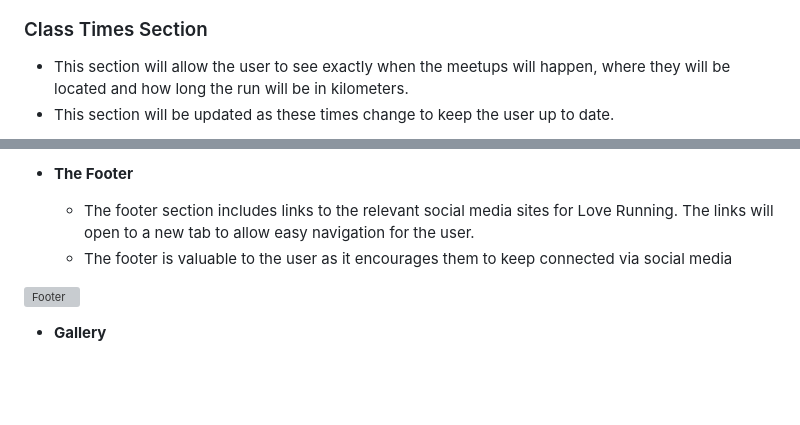
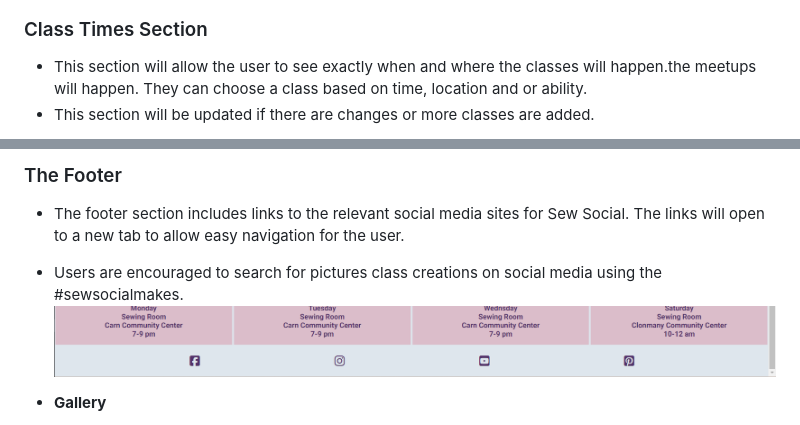
Before and after one commit to frysop/sewsocial, a Markdown page: README.md, 2 parts joined by grey strips. Drawn GitHub-style; blank space fills up the shorter version; grey boxes are pictures that could not be loaded.

Commit message:
Github workrkin?

```diff
--- a/README.md
+++ b/README.md
@@ -53,6 +53,6 @@ The site will also show how the classes incorporate social interaction and mutua
 ### Class Times Section
 
 
-  - This section will allow the user to see exactly when the meetups will happen, where they will be located and how long the run will be in kilometers.
-  - This section will be updated as these times change to keep the user up to date.
+- This section will allow the user to see exactly when and where the classes will happen.the meetups will happen. They can choose a class based on time, location and or ability.
+- This section will be updated if there are changes or more classes are added.
 
@@ -60,10 +60,9 @@ The site will also show how the classes incorporate social interaction and mutua
 
-- __The Footer__
+### The Footer
 
-  - The footer section includes links to the relevant social media sites for Love Running. The links will open to a new tab to allow easy navigation for the user.
-  - The footer is valuable to the user as it encourages them to keep connected via social media
-
-![Footer](https://github.com/lucyrush/readme-template/blob/master/media/love_running_footer.png)
+  - The footer section includes links to the relevant social media sites for Sew Social. The links will open to a new tab to allow easy navigation for the user.
+  - Users are encouraged to search for pictures class creations on social media using the #sewsocialmakes.
+  ![Footer](/assets/media/footer.png)
 
 - __Gallery__
 
```
Also changed, not shown: other parts of README.md (+1 -1 lines).
